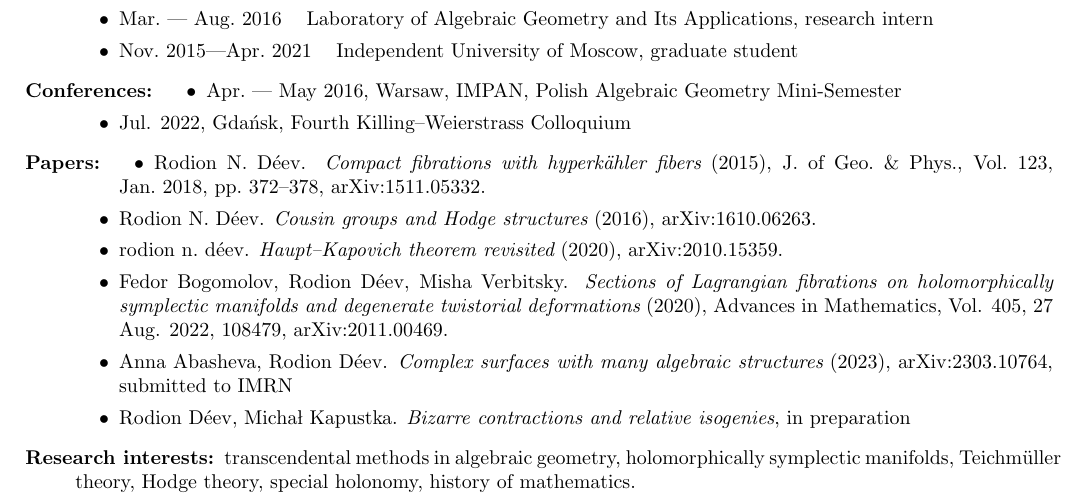
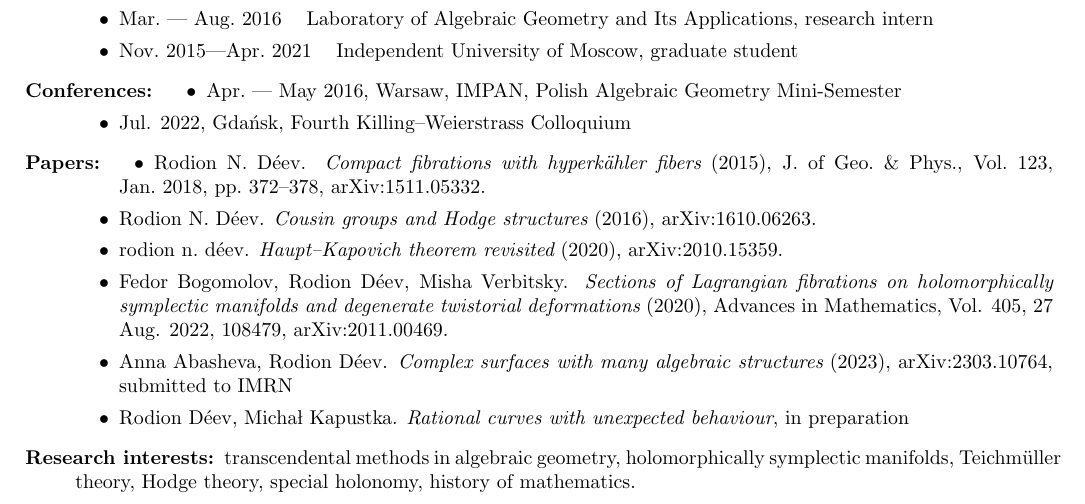
Before and after one commit to deevrod/deevrod.github.io, a LaTeX CV (cv.tex): part of the page, cut so that both start at the same text. Compiled offline with pdfLaTeX.

Commit message:
Update cv.tex

```diff
--- a/cv.tex
+++ b/cv.tex
@@ -80,8 +80,8 @@ Citizenship: Russian Federation. Married,  no children.
      %preparation
      \item Anna Abasheva,  Rodion D\'eev.  {\em Complex surfaces with many
      algebraic  structures} (2023),  arXiv:2303.10764,  submitted to IMRN
-     \item Rodion D\'eev,  Micha\l~Kapustka.  {\em Bizarre contractions and
-     relative isogenies},  in preparation
+     \item Rodion D\'eev,  Micha\l~Kapustka.  {\em Rational curves with unexpected
+     behaviour},  in preparation
 \end{itemize}
 
 \item[Research interests:] transcendental methods in algebraic geometry,
```
